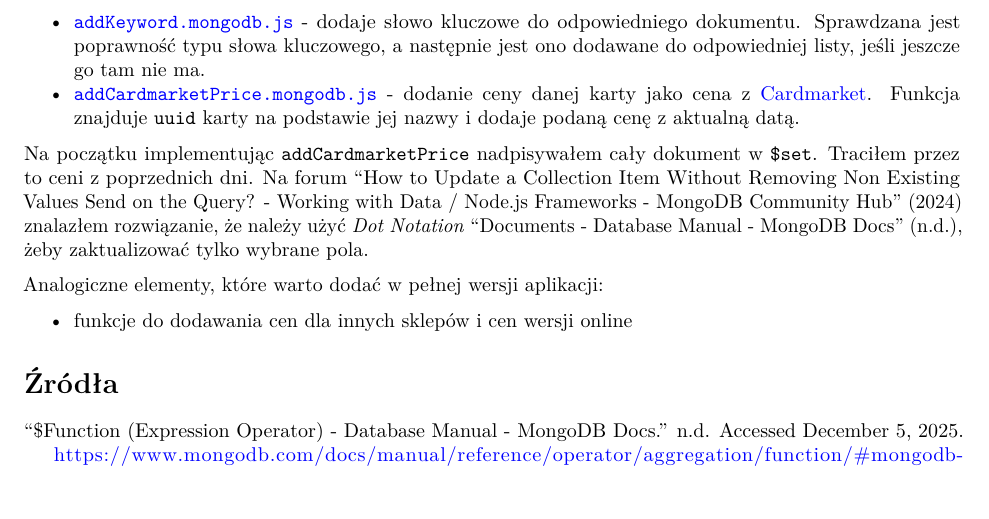
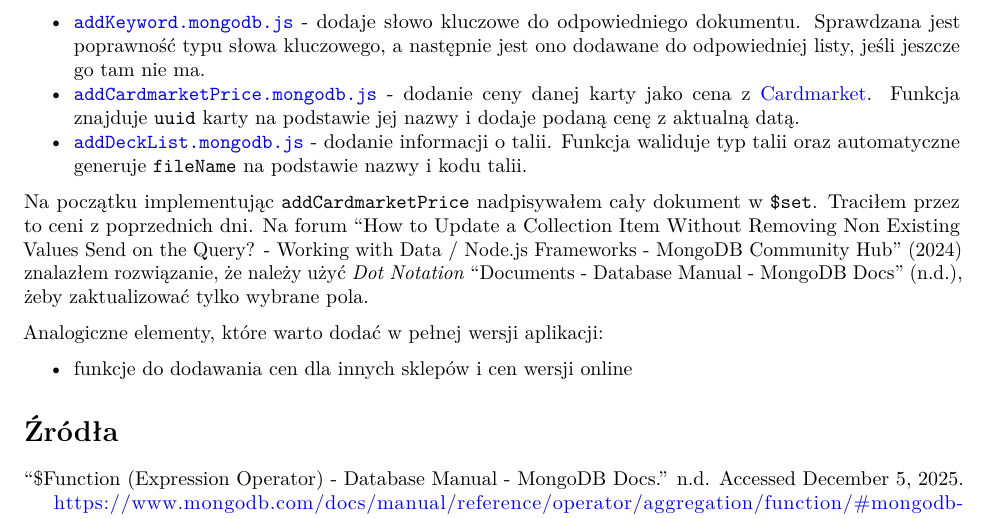
Before and after one commit to christopher-dabrowski/BoardBase, a Quarto document (docs/milestone3/Etap3_Sprawozdanie.qmd): part of page 5 of 6, cut so that both start at the same text. Rendered offline with R 4.5, knitr and Pandoc in place of Quarto, then LaTeX, with nearby package versions.

Commit message:
docs: describe deck list addition function

```diff
--- a/docs/milestone3/Etap3_Sprawozdanie.qmd
+++ b/docs/milestone3/Etap3_Sprawozdanie.qmd
@@ -130,6 +130,7 @@ Napisany kod umieściłem w katalogu [`mongo/businessLogic/`](https://github.com
 
 - [`addKeyword.mongodb.js`](https://github.com/christopher-dabrowski/BoardBase/blob/main/mongo/businessLogic/addKeyword.mongodb.js) - dodaje słowo kluczowe do odpowiedniego dokumentu. Sprawdzana jest poprawność typu słowa kluczowego, a następnie jest ono dodawane do odpowiedniej listy, jeśli jeszcze go tam nie ma.
 - [`addCardmarketPrice.mongodb.js`](https://github.com/christopher-dabrowski/BoardBase/blob/main/mongo/businessLogic/addCardmarketPrice.mongodb.js) - dodanie ceny danej karty jako cena z [Cardmarket](https://www.cardmarket.com/en). Funkcja znajduje `uuid` karty na podstawie jej nazwy i dodaje podaną cenę z aktualną datą.
+- [`addDeckList.mongodb.js`](https://github.com/christopher-dabrowski/BoardBase/blob/main/mongo/businessLogic/addDeckList.mongodb.js) - dodanie informacji o talii. Funkcja waliduje typ talii oraz automatyczne generuje `fileName` na podstawie nazwy i kodu talii.
 
 Na początku implementując `addCardmarketPrice` nadpisywałem cały dokument w `$set`. Traciłem przez to ceni z poprzednich dni.
 Na forum @mongodb-community:update-collection-item-without-removing-non-existing-values znalazłem rozwiązanie, że należy użyć _Dot Notation_ @mongodb:dot-notation, żeby zaktualizować tylko wybrane pola.
```
